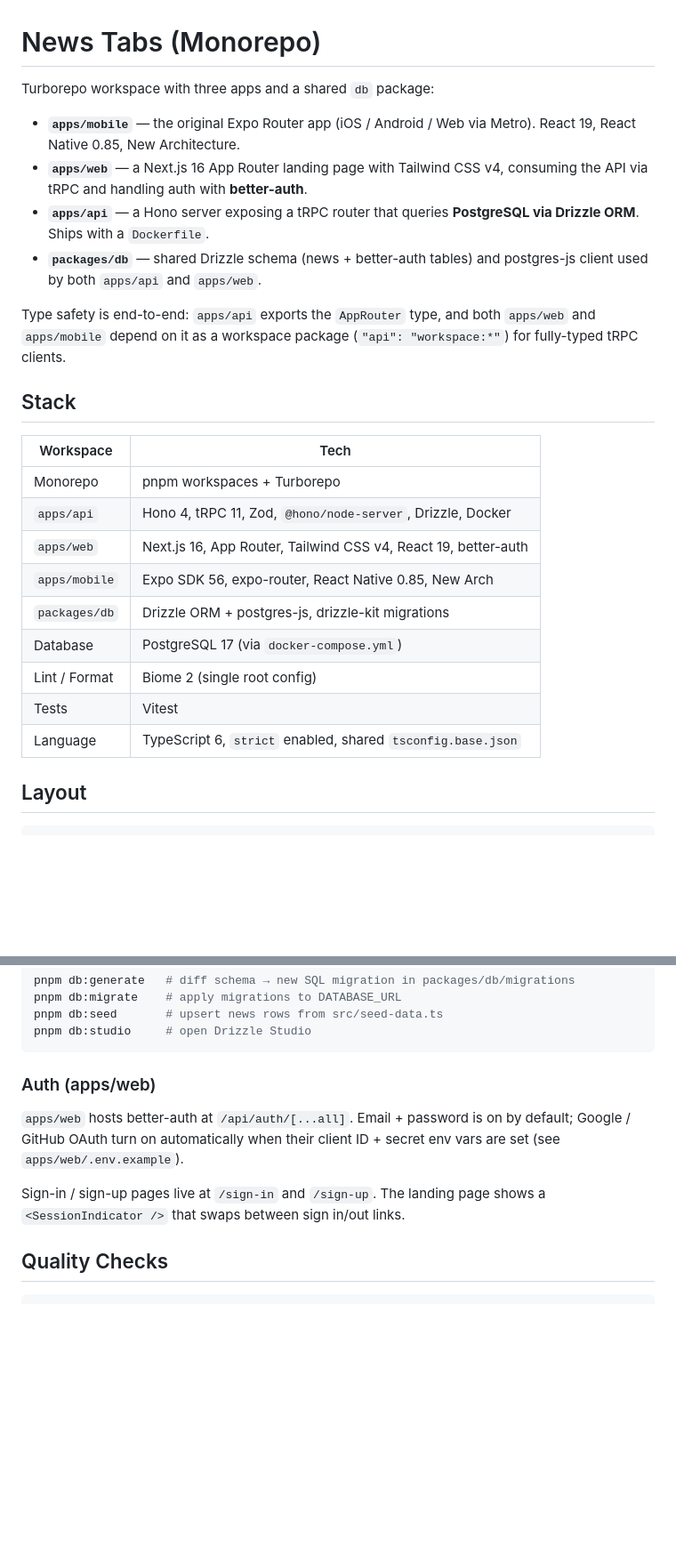
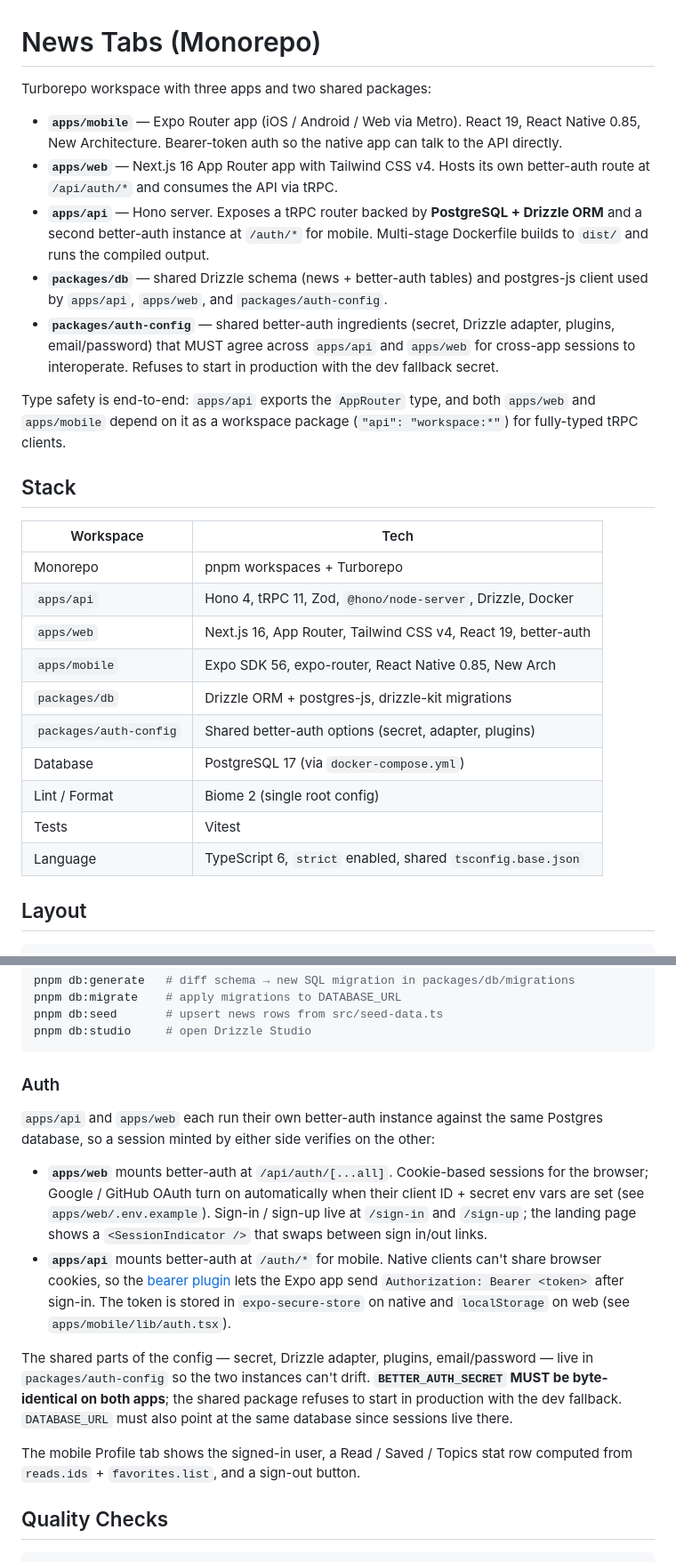
Before and after one commit to kaelen2026/expo-news-tabs, a Markdown page: README.md, 2 parts joined by grey strips. Shown at 89% size. Rendered like a GitHub page; blank space fills up the shorter version.

````diff
--- a/README.md
+++ b/README.md
@@ -1,15 +1,24 @@
 # News Tabs (Monorepo)
 
-Turborepo workspace with three apps and a shared `db` package:
+Turborepo workspace with three apps and two shared packages:
 
-- **`apps/mobile`** — the original Expo Router app (iOS / Android / Web via
-  Metro). React 19, React Native 0.85, New Architecture.
-- **`apps/web`** — a Next.js 16 App Router landing page with Tailwind CSS v4,
-  consuming the API via tRPC and handling auth with **better-auth**.
-- **`apps/api`** — a Hono server exposing a tRPC router that queries
-  **PostgreSQL via Drizzle ORM**. Ships with a `Dockerfile`.
-- **`packages/db`** — shared Drizzle schema (news + better-auth tables) and
-  postgres-js client used by both `apps/api` and `apps/web`.
+- **`apps/mobile`** — Expo Router app (iOS / Android / Web via Metro).
+  React 19, React Native 0.85, New Architecture. Bearer-token auth so
+  the native app can talk to the API directly.
+- **`apps/web`** — Next.js 16 App Router app with Tailwind CSS v4. Hosts
+  its own better-auth route at `/api/auth/*` and consumes the API via
+  tRPC.
+- **`apps/api`** — Hono server. Exposes a tRPC router backed by
+  **PostgreSQL + Drizzle ORM** and a second better-auth instance at
+  `/auth/*` for mobile. Multi-stage Dockerfile builds to `dist/` and
+  runs the compiled output.
+- **`packages/db`** — shared Drizzle schema (news + better-auth tables)
+  and postgres-js client used by `apps/api`, `apps/web`, and
+  `packages/auth-config`.
+- **`packages/auth-config`** — shared better-auth ingredients (secret,
+  Drizzle adapter, plugins, email/password) that MUST agree across
+  `apps/api` and `apps/web` for cross-app sessions to interoperate.
+  Refuses to start in production with the dev fallback secret.
 
 Type safety is end-to-end: `apps/api` exports the `AppRouter` type, and both
 `apps/web` and `apps/mobile` depend on it as a workspace package (`"api":
@@ -17,17 +26,18 @@ Type safety is end-to-end: `apps/api` exports the `AppRouter` type, and both
 
 ## Stack
 
-| Workspace      | Tech                                                       |
-| -------------- | ---------------------------------------------------------- |
-| Monorepo       | pnpm workspaces + Turborepo                                |
-| `apps/api`     | Hono 4, tRPC 11, Zod, `@hono/node-server`, Drizzle, Docker |
-| `apps/web`     | Next.js 16, App Router, Tailwind CSS v4, React 19, better-auth |
-| `apps/mobile`  | Expo SDK 56, expo-router, React Native 0.85, New Arch      |
-| `packages/db`  | Drizzle ORM + postgres-js, drizzle-kit migrations          |
-| Database       | PostgreSQL 17 (via `docker-compose.yml`)                   |
-| Lint / Format  | Biome 2 (single root config)                               |
-| Tests          | Vitest                                                     |
-| Language       | TypeScript 6, `strict` enabled, shared `tsconfig.base.json`|
+| Workspace             | Tech                                                       |
+| --------------------- | ---------------------------------------------------------- |
+| Monorepo              | pnpm workspaces + Turborepo                                |
+| `apps/api`            | Hono 4, tRPC 11, Zod, `@hono/node-server`, Drizzle, Docker |
+| `apps/web`            | Next.js 16, App Router, Tailwind CSS v4, React 19, better-auth |
+| `apps/mobile`         | Expo SDK 56, expo-router, React Native 0.85, New Arch      |
+| `packages/db`         | Drizzle ORM + postgres-js, drizzle-kit migrations          |
+| `packages/auth-config`| Shared better-auth options (secret, adapter, plugins)      |
+| Database              | PostgreSQL 17 (via `docker-compose.yml`)                   |
+| Lint / Format         | Biome 2 (single root config)                               |
+| Tests                 | Vitest                                                     |
+| Language              | TypeScript 6, `strict` enabled, shared `tsconfig.base.json`|
 
 ## Layout
 
@@ -146,14 +173,35 @@ pnpm db:seed       # upsert news rows from src/seed-data.ts
 pnpm db:studio     # open Drizzle Studio
 ```
 
-### Auth (apps/web)
+### Auth
 
-`apps/web` hosts better-auth at `/api/auth/[...all]`. Email + password is
-on by default; Google / GitHub OAuth turn on automatically when their
-client ID + secret env vars are set (see `apps/web/.env.example`).
+`apps/api` and `apps/web` each run their own better-auth instance against
+the same Postgres database, so a session minted by either side verifies
+on the other:
 
-Sign-in / sign-up pages live at `/sign-in` and `/sign-up`. The landing
-page shows a `<SessionIndicator />` that swaps between sign in/out links.
+- **`apps/web`** mounts better-auth at `/api/auth/[...all]`. Cookie-based
+  sessions for the browser; Google / GitHub OAuth turn on automatically
+  when their client ID + secret env vars are set (see
+  `apps/web/.env.example`). Sign-in / sign-up live at `/sign-in` and
+  `/sign-up`; the landing page shows a `<SessionIndicator />` that
+  swaps between sign in/out links.
+- **`apps/api`** mounts better-auth at `/auth/*` for mobile. Native
+  clients can't share browser cookies, so the [bearer
+  plugin](https://www.better-auth.com/docs/plugins/bearer) lets the
+  Expo app send `Authorization: Bearer <token>` after sign-in. The
+  token is stored in `expo-secure-store` on native and `localStorage`
+  on web (see `apps/mobile/lib/auth.tsx`).
+
+The shared parts of the config — secret, Drizzle adapter, plugins,
+email/password — live in `packages/auth-config` so the two instances
+can't drift. **`BETTER_AUTH_SECRET` MUST be byte-identical on both
+apps**; the shared package refuses to start in production with the dev
+fallback. `DATABASE_URL` must also point at the same database since
+sessions live there.
+
+The mobile Profile tab shows the signed-in user, a Read / Saved / Topics
+stat row computed from `reads.ids` + `favorites.list`, and a sign-out
+button.
 
 ## Quality Checks
 
````
Also changed, not shown: other parts of README.md (+53 -14 lines).
